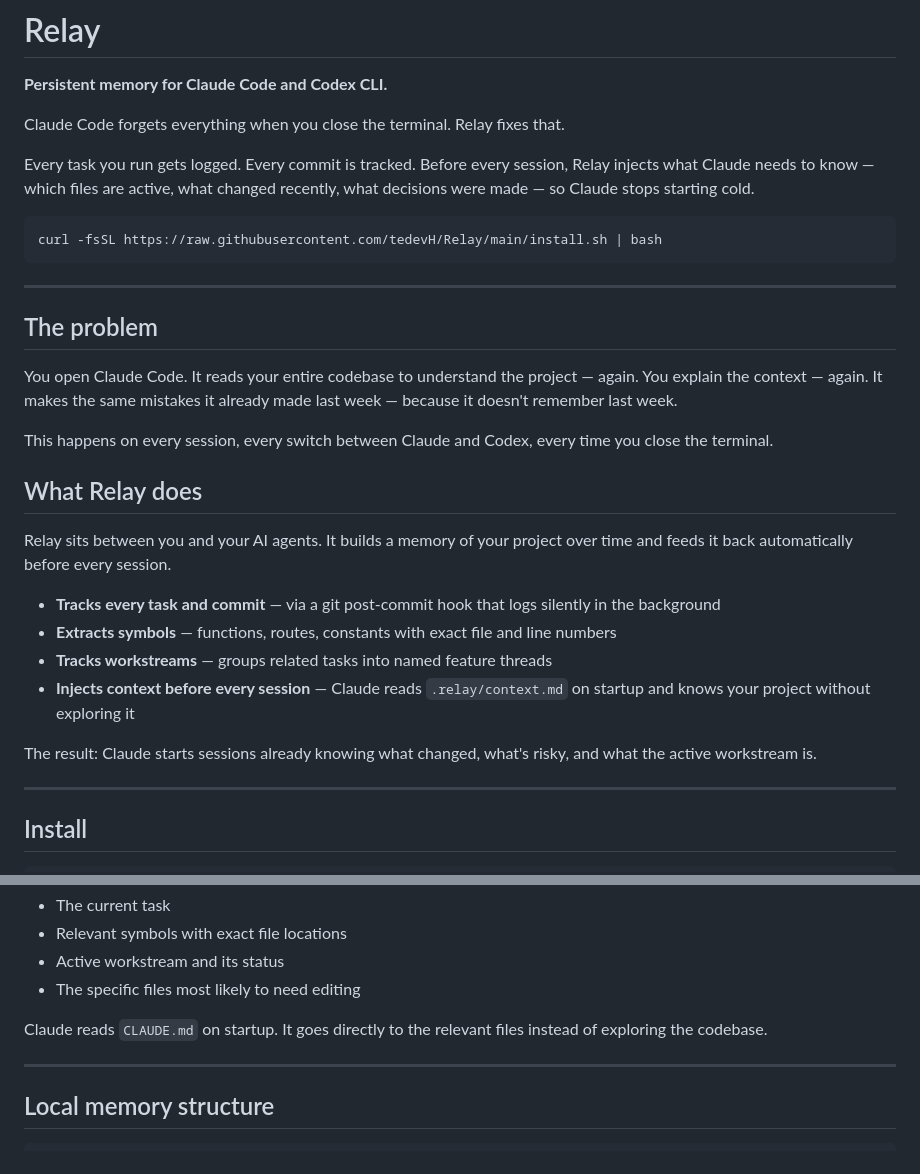
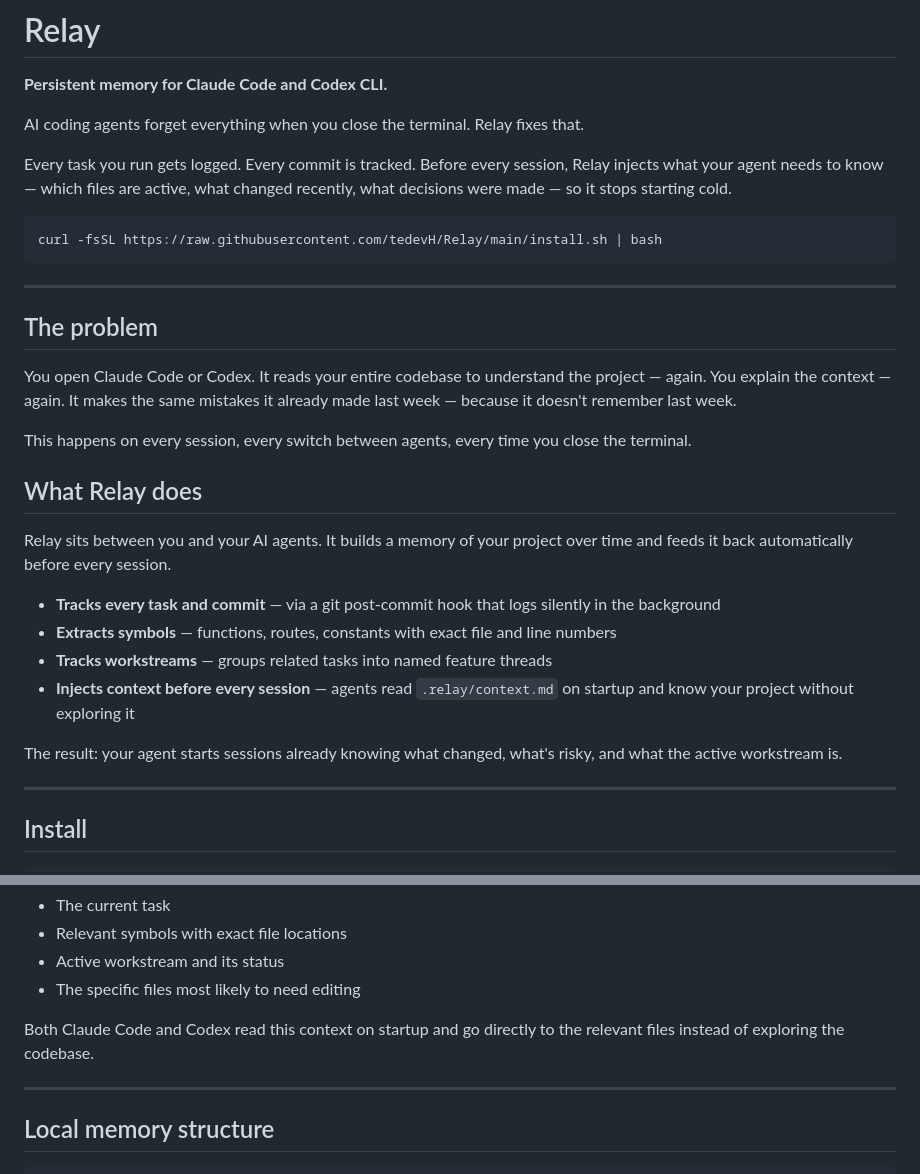
Before and after one commit to tedevH/Relay, a Markdown page: README.md, 2 parts joined by grey strips. Rendered like a GitHub page.

Commit message:
readme: neutral language — both Claude Code and Codex equally

````diff
--- a/README.md
+++ b/README.md
@@ -2,9 +2,9 @@
 
 **Persistent memory for Claude Code and Codex CLI.**
 
-Claude Code forgets everything when you close the terminal. Relay fixes that.
+AI coding agents forget everything when you close the terminal. Relay fixes that.
 
-Every task you run gets logged. Every commit is tracked. Before every session, Relay injects what Claude needs to know — which files are active, what changed recently, what decisions were made — so Claude stops starting cold.
+Every task you run gets logged. Every commit is tracked. Before every session, Relay injects what your agent needs to know — which files are active, what changed recently, what decisions were made — so it stops starting cold.
 
 ```bash
 curl -fsSL https://raw.githubusercontent.com/tedevH/Relay/main/install.sh | bash
@@ -14,9 +14,9 @@ curl -fsSL https://raw.githubusercontent.com/tedevH/Relay/main/install.sh | bash
 
 ## The problem
 
-You open Claude Code. It reads your entire codebase to understand the project — again. You explain the context — again. It makes the same mistakes it already made last week — because it doesn't remember last week.
+You open Claude Code or Codex. It reads your entire codebase to understand the project — again. You explain the context — again. It makes the same mistakes it already made last week — because it doesn't remember last week.
 
-This happens on every session, every switch between Claude and Codex, every time you close the terminal.
+This happens on every session, every switch between agents, every time you close the terminal.
 
 ## What Relay does
 
@@ -25,9 +25,9 @@ Relay sits between you and your AI agents. It builds a memory of your project ov
 - **Tracks every task and commit** — via a git post-commit hook that logs silently in the background
 - **Extracts symbols** — functions, routes, constants with exact file and line numbers
 - **Tracks workstreams** — groups related tasks into named feature threads
-- **Injects context before every session** — Claude reads `.relay/context.md` on startup and knows your project without exploring it
+- **Injects context before every session** — agents read `.relay/context.md` on startup and know your project without exploring it
 
-The result: Claude starts sessions already knowing what changed, what's risky, and what the active workstream is.
+The result: your agent starts sessions already knowing what changed, what's risky, and what the active workstream is.
 
 ---
 
@@ -117,7 +117,7 @@ Before every `relay "task"`, Relay writes `.relay/context.md` and `CLAUDE.md` wi
 - Active workstream and its status
 - The specific files most likely to need editing
 
-Claude reads `CLAUDE.md` on startup. It goes directly to the relevant files instead of exploring the codebase.
+Both Claude Code and Codex read this context on startup and go directly to the relevant files instead of exploring the codebase.
 
 ---
 
````
